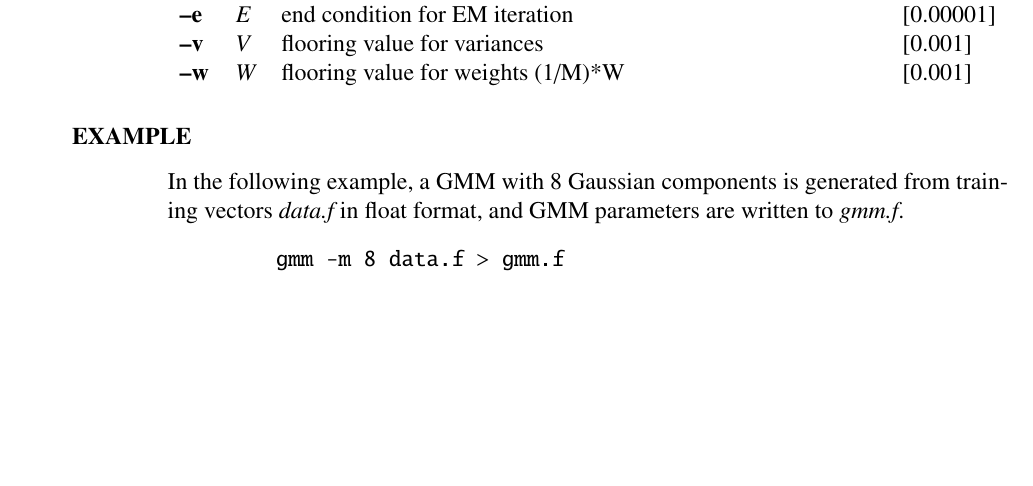
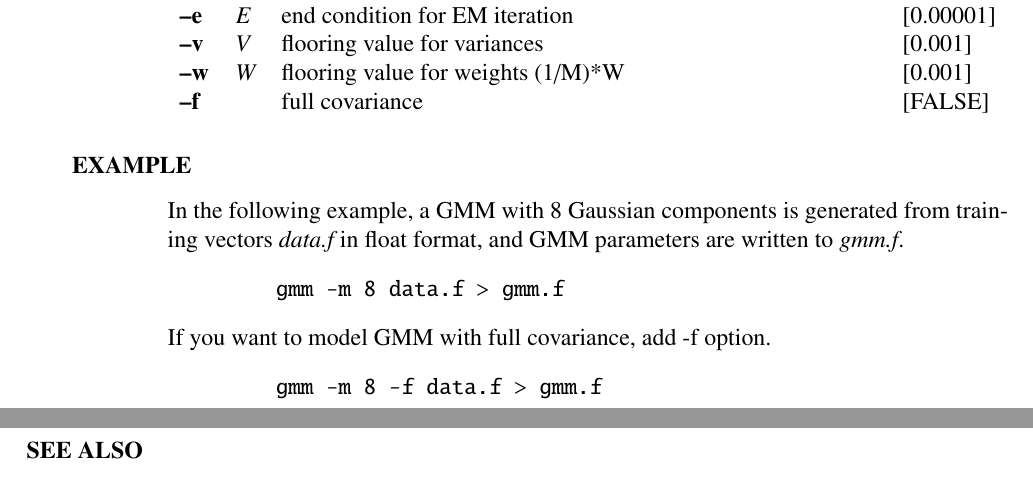
Before and after one commit to celsius/sptk, a LaTeX thesis (doc/ref_e/main.tex, which reads doc/ref_e/gmm.tex): part of page 73 of 196 before the commit and two parts of pages 73 and 74 of 198 after it, the two joined at a grey line, cut so that both start at the same text, the shorter picture padded with empty space. Compiled offline with LaTeX, dvips and Ghostscript.

Commit message:
add information for full covariance.

```diff
--- a/doc/ref_e/gmm.tex
+++ b/doc/ref_e/gmm.tex
@@ -152,6 +152,7 @@ E)$.
  \argm{e}{E}{end condition for EM iteration}{0.00001}
  \argm{v}{V}{flooring value for variances}{0.001}
  \argm{w}{W}{flooring value for weights (1/M)*W}{0.001}
+ \argm{f}{}{full covariance}{FALSE}
 \end{options}
 
 \begin{qsection}{EXAMPLE}
@@ -161,6 +162,10 @@ are written to {\em gmm.f}.
 \begin{quote}
 \verb! gmm -m 8 data.f > gmm.f!
 \end{quote}
+If you want to model GMM with full covariance, add -f option.
+\begin{quote}
+\verb! gmm -m 8 -f data.f > gmm.f!
+\end{quote}
 \end{qsection}
 
 \begin{qsection}{SEE ALSO}
```
Also changed, not shown: doc/ref_e/gmm.tex (4 more changed lines).
